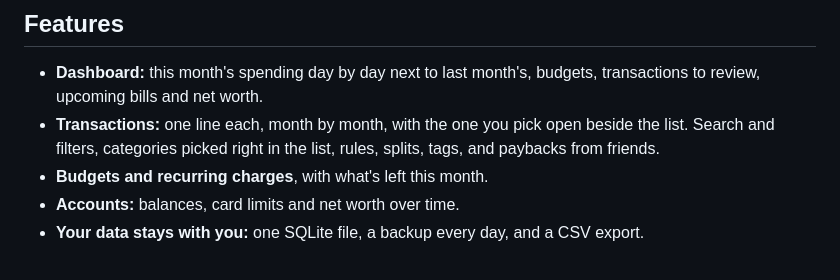
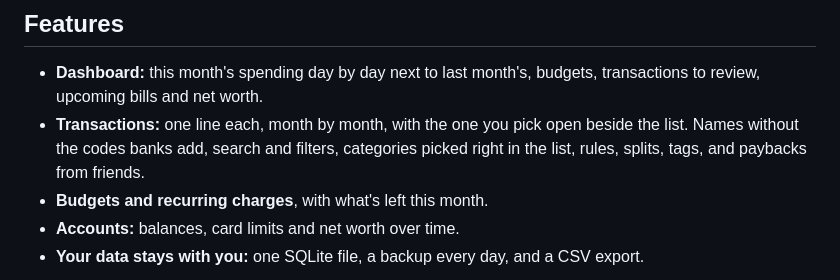
Before and after one commit to Fau818/monthlight-money, a Markdown page: README.md, the part around the change. Drawn GitHub-style.

Commit message:
docs: cleaner names in the roadmap and the README
Co-Authored-By: Claude Opus 5.5 <noreply@anthropic.com>

```diff
--- a/README.md
+++ b/README.md
@@ -12,7 +12,7 @@ It's inspired by [Copilot Money](https://copilot.money) (and not affiliated with
 ## Features
 
 - **Dashboard:** this month's spending day by day next to last month's, budgets, transactions to review, upcoming bills and net worth.
-- **Transactions:** one line each, month by month, with the one you pick open beside the list. Search and filters, categories picked right in the list, rules, splits, tags, and paybacks from friends.
+- **Transactions:** one line each, month by month, with the one you pick open beside the list. Names without the codes banks add, search and filters, categories picked right in the list, rules, splits, tags, and paybacks from friends.
 - **Budgets and recurring charges**, with what's left this month.
 - **Accounts:** balances, card limits and net worth over time.
 - **Your data stays with you:** one SQLite file, a backup every day, and a CSV export.
```
Also changed, not shown: ROADMAP.md (+18 -12 lines).
